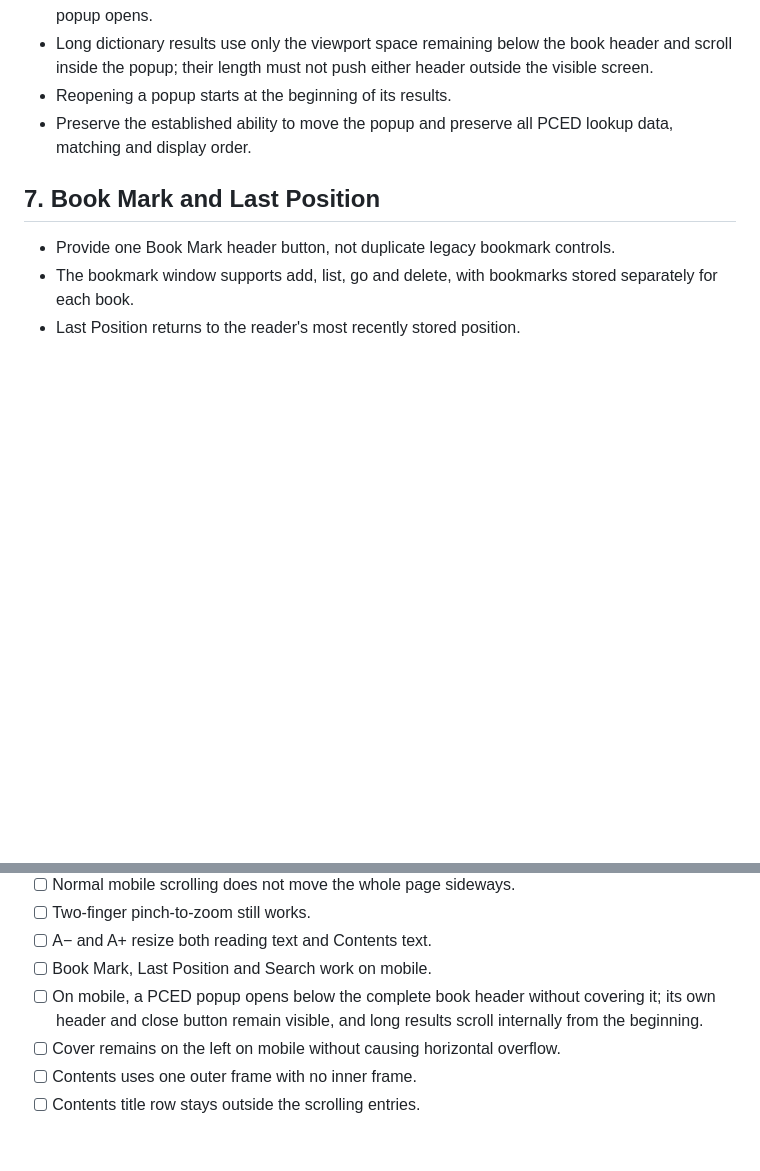
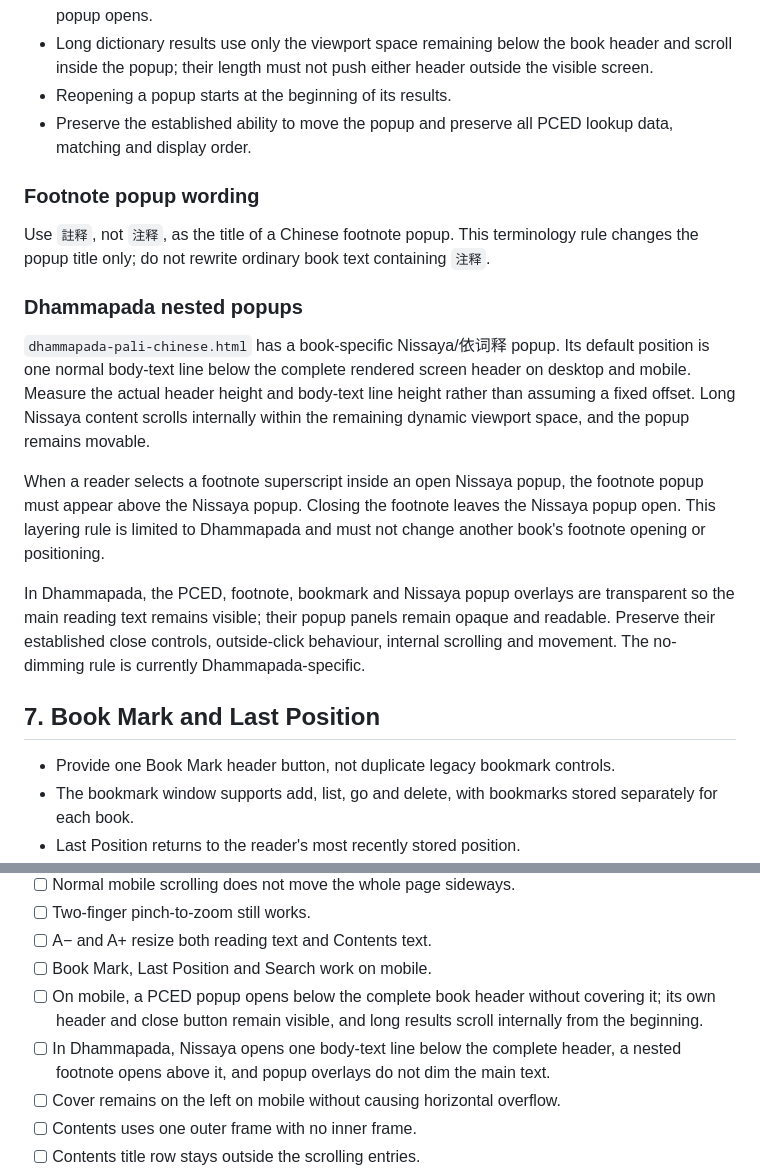
Before and after one commit to PAMCSG/Dhamma-Books, a Markdown page: BOOK-READER-INTERFACE-STANDARD.md, 2 parts joined by grey strips. Drawn GitHub-style; blank space fills up the shorter version.

Commit message:
Document Dhammapada popup requirements

```diff
--- a/BOOK-READER-INTERFACE-STANDARD.md
+++ b/BOOK-READER-INTERFACE-STANDARD.md
@@ -158,6 +158,18 @@ Keep each book's existing Contents-entry fonts, hierarchy, colours and styling.
 - Reopening a popup starts at the beginning of its results.
 - Preserve the established ability to move the popup and preserve all PCED lookup data, matching and display order.
 
+### Footnote popup wording
+
+Use `註释`, not `注释`, as the title of a Chinese footnote popup. This terminology rule changes the popup title only; do not rewrite ordinary book text containing `注释`.
+
+### Dhammapada nested popups
+
+`dhammapada-pali-chinese.html` has a book-specific Nissaya/依词释 popup. Its default position is one normal body-text line below the complete rendered screen header on desktop and mobile. Measure the actual header height and body-text line height rather than assuming a fixed offset. Long Nissaya content scrolls internally within the remaining dynamic viewport space, and the popup remains movable.
+
+When a reader selects a footnote superscript inside an open Nissaya popup, the footnote popup must appear above the Nissaya popup. Closing the footnote leaves the Nissaya popup open. This layering rule is limited to Dhammapada and must not change another book's footnote opening or positioning.
+
+In Dhammapada, the PCED, footnote, bookmark and Nissaya popup overlays are transparent so the main reading text remains visible; their popup panels remain opaque and readable. Preserve their established close controls, outside-click behaviour, internal scrolling and movement. The no-dimming rule is currently Dhammapada-specific.
+
 ## 7. Book Mark and Last Position
 
 - Provide one Book Mark header button, not duplicate legacy bookmark controls.
@@ -200,6 +212,7 @@ Test every improved or newly added book at desktop width and at a narrow mobile
 - [ ] A− and A+ resize both reading text and Contents text.
 - [ ] Book Mark, Last Position and Search work on mobile.
 - [ ] On mobile, a PCED popup opens below the complete book header without covering it; its own header and close button remain visible, and long results scroll internally from the beginning.
+- [ ] In Dhammapada, Nissaya opens one body-text line below the complete header, a nested footnote opens above it, and popup overlays do not dim the main text.
 - [ ] Cover remains on the left on mobile without causing horizontal overflow.
 - [ ] Contents uses one outer frame with no inner frame.
 - [ ] Contents title row stays outside the scrolling entries.
```
